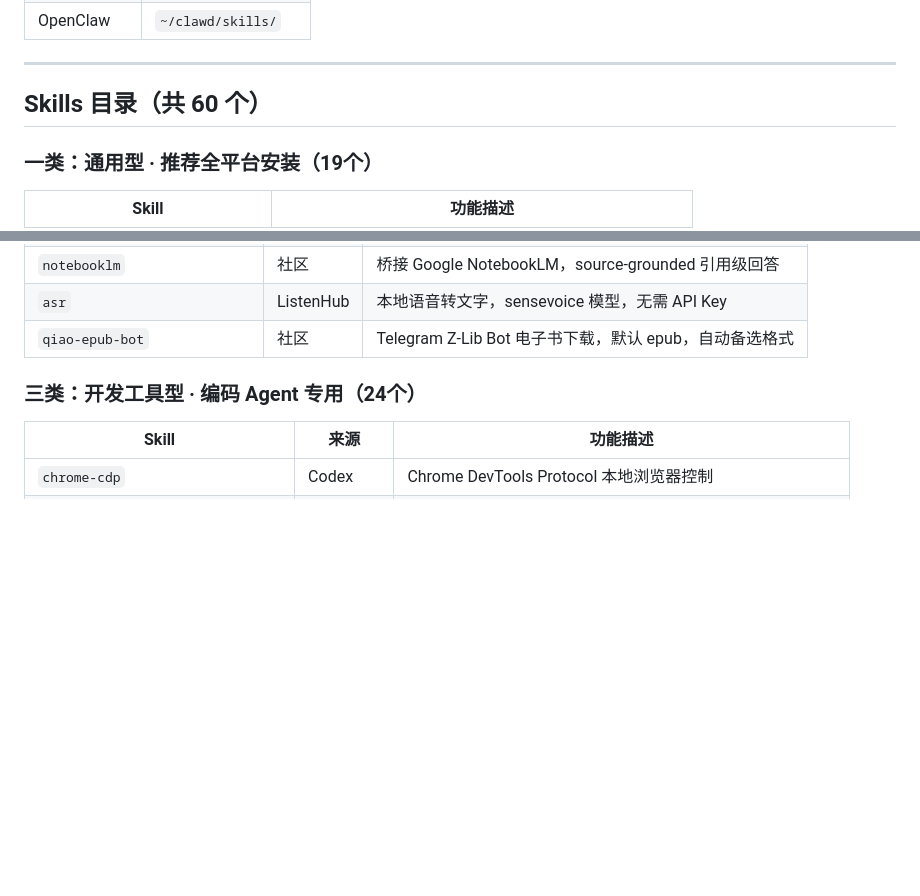
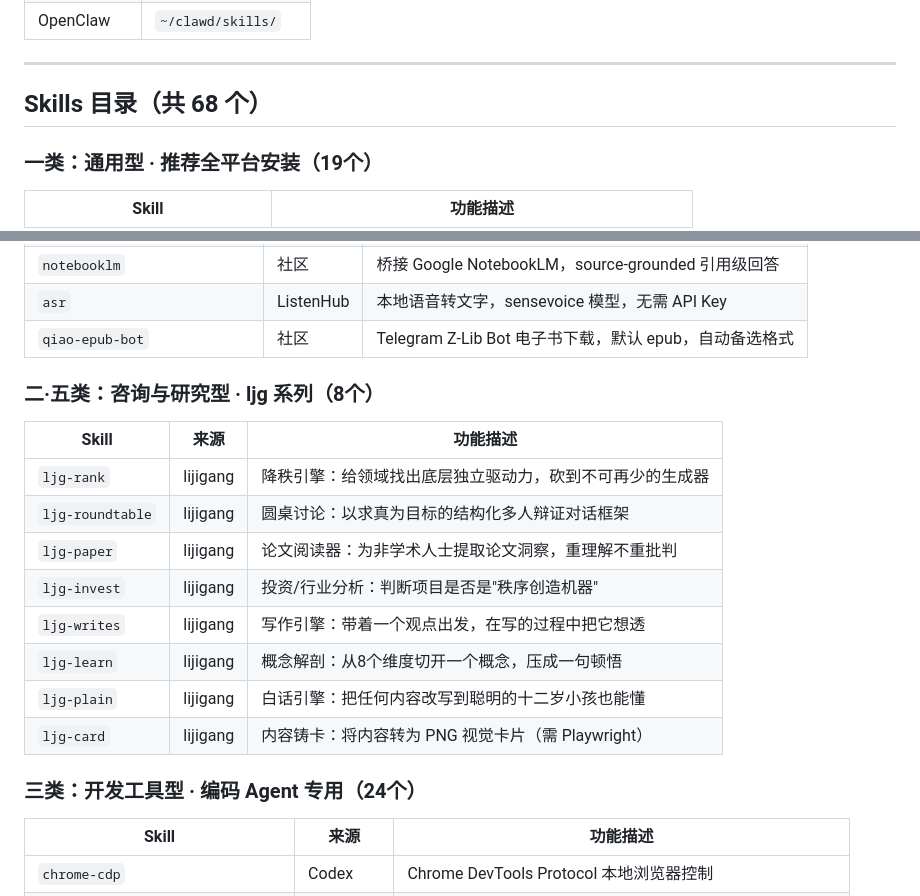
Before and after one commit to tommy-wangbot/ai-skill, a Markdown page: README.md, 2 parts joined by grey strips. GitHub-like rendering; blank space fills up the shorter version.

Commit message:
docs: update README to 68 skills, add 二·五类 ljg 咨询研究系列
Co-Authored-By: Claude Sonnet 4.6 <noreply@anthropic.com>

```diff
--- a/README.md
+++ b/README.md
@@ -50,7 +50,7 @@ cd ~/ai-skill
 
 ---
 
-## Skills 目录（共 60 个）
+## Skills 目录（共 68 个）
 
 ### 一类：通用型 · 推荐全平台安装（19个）
 
@@ -97,6 +97,19 @@ cd ~/ai-skill
 | `notebooklm` | 社区 | 桥接 Google NotebookLM，source-grounded 引用级回答 |
 | `asr` | ListenHub | 本地语音转文字，sensevoice 模型，无需 API Key |
 | `qiao-epub-bot` | 社区 | Telegram Z-Lib Bot 电子书下载，默认 epub，自动备选格式 |
+
+### 二·五类：咨询与研究型 · ljg 系列（8个）
+
+| Skill | 来源 | 功能描述 |
+|-------|------|---------|
+| `ljg-rank` | lijigang | 降秩引擎：给领域找出底层独立驱动力，砍到不可再少的生成器 |
+| `ljg-roundtable` | lijigang | 圆桌讨论：以求真为目标的结构化多人辩证对话框架 |
+| `ljg-paper` | lijigang | 论文阅读器：为非学术人士提取论文洞察，重理解不重批判 |
+| `ljg-invest` | lijigang | 投资/行业分析：判断项目是否是"秩序创造机器" |
+| `ljg-writes` | lijigang | 写作引擎：带着一个观点出发，在写的过程中把它想透 |
+| `ljg-learn` | lijigang | 概念解剖：从8个维度切开一个概念，压成一句顿悟 |
+| `ljg-plain` | lijigang | 白话引擎：把任何内容改写到聪明的十二岁小孩也能懂 |
+| `ljg-card` | lijigang | 内容铸卡：将内容转为 PNG 视觉卡片（需 Playwright）|
 
 ### 三类：开发工具型 · 编码 Agent 专用（24个）
 
```
